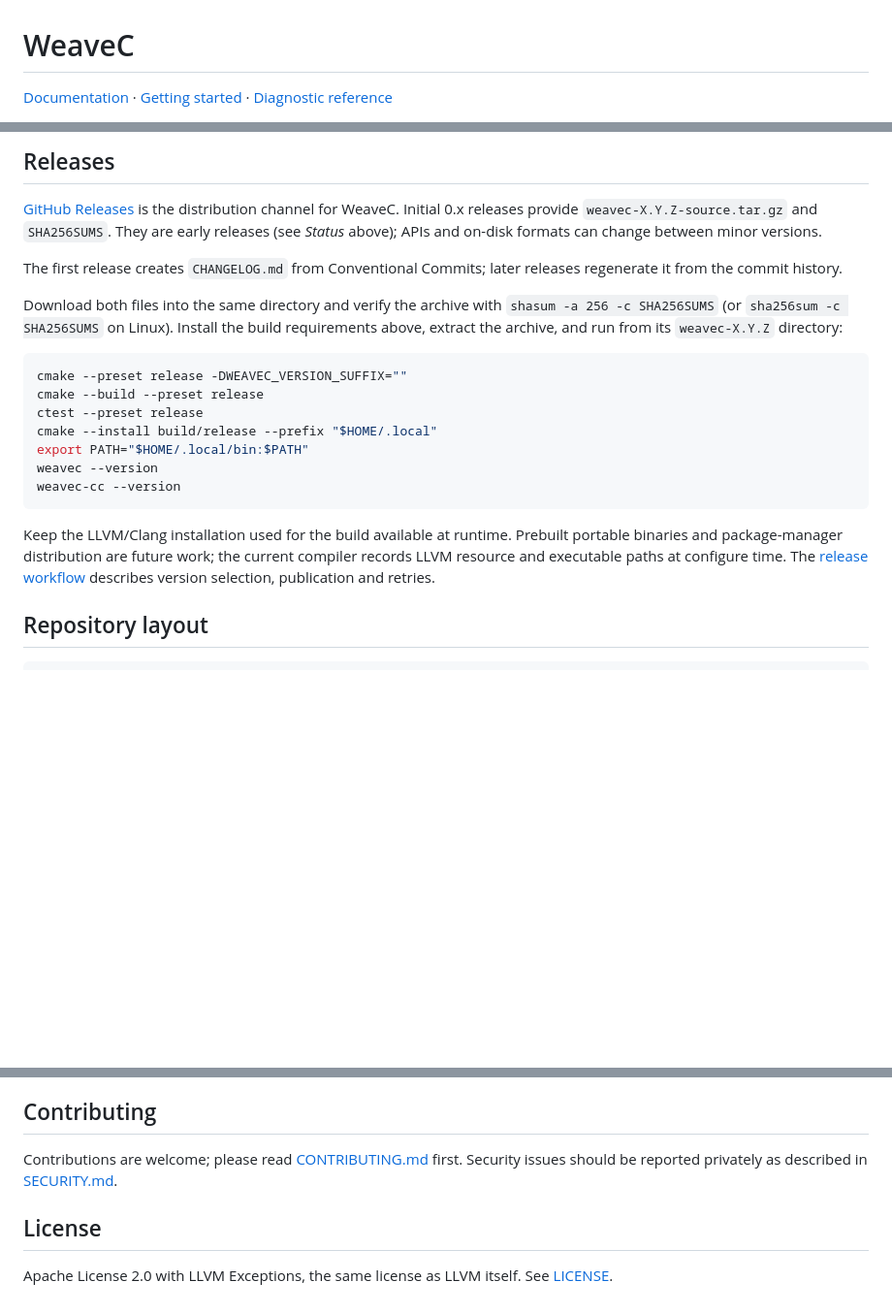
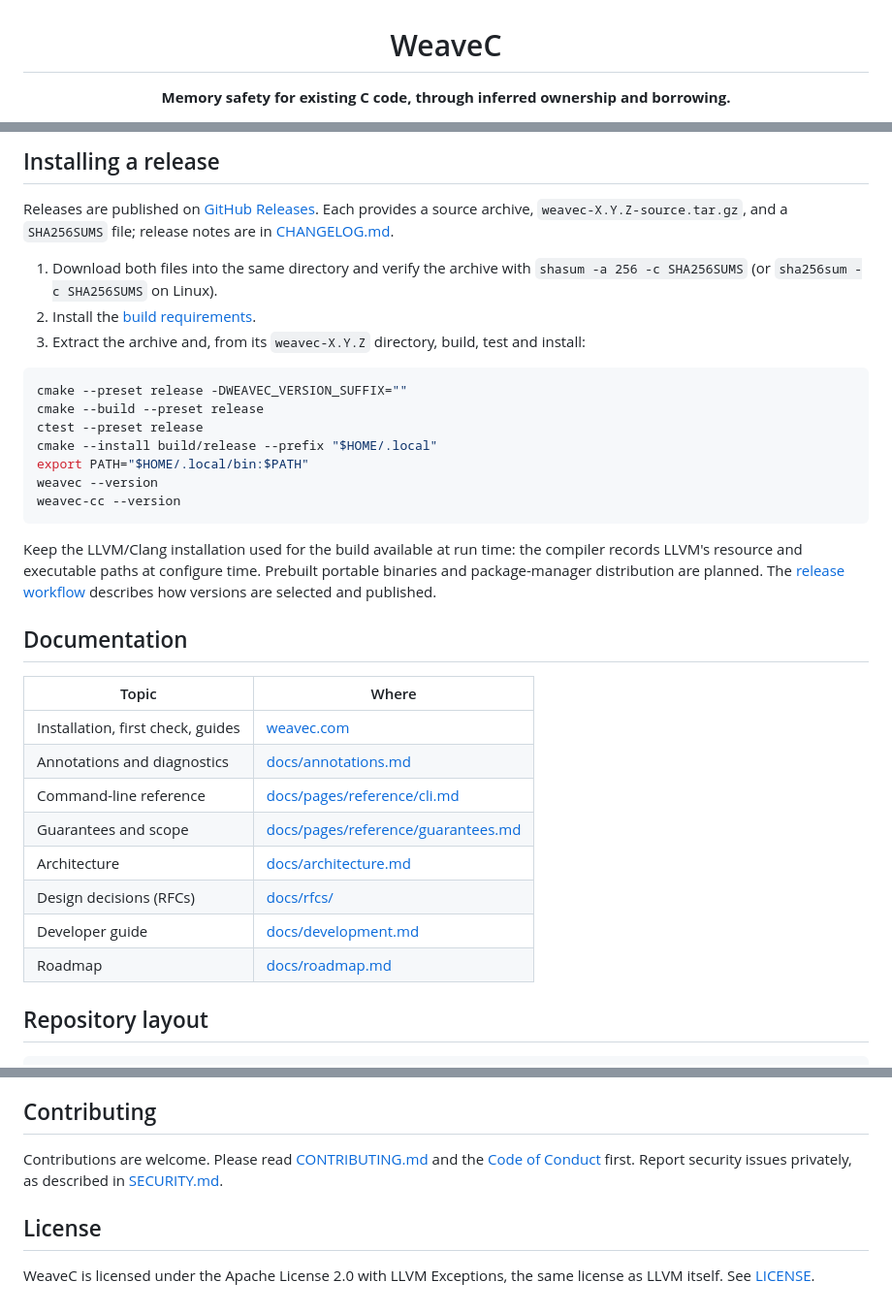
Before and after one commit to weavefoundry/weavec, a Markdown page: README.md, 3 parts joined by grey strips. Shown at 97% size. Rendered like a GitHub page; blank space fills up the shorter version.

Commit message:
docs: polish the README (#42)

````diff
--- a/README.md
+++ b/README.md
@@ -1,5 +3,5 @@
 # WeaveC
 
-[Documentation](https://weavec.com) · [Getting started](https://weavec.com/getting-started/installation/) · [Diagnostic reference](https://weavec.com/reference/diagnostics/)
+**Memory safety for existing C code, through inferred ownership and borrowing.**
 
 [![CI](https://github.com/weavefoundry/weavec/actions/workflows/ci.yml/badge.svg)](https://github.com/weavefoundry/weavec/actions/workflows/ci.yml)
@@ -184,18 +269,11 @@ Other presets: `dev-asan`, `dev-tidy`, `release`, `relwithdebinfo`. The full lis
 
-## Releases
+## Installing a release
 
-[GitHub Releases](https://github.com/weavefoundry/weavec/releases) is the
-distribution channel for WeaveC. Initial 0.x releases provide
-`weavec-X.Y.Z-source.tar.gz` and `SHA256SUMS`. They are early releases (see
-*Status* above); APIs and on-disk formats can change between minor versions.
+Releases are published on [GitHub Releases](https://github.com/weavefoundry/weavec/releases). Each provides a source archive, `weavec-X.Y.Z-source.tar.gz`, and a `SHA256SUMS` file; release notes are in [CHANGELOG.md](CHANGELOG.md).
 
-The first release creates `CHANGELOG.md` from Conventional Commits; later
-releases regenerate it from the commit history.
-
-Download both files into the same directory and verify the archive with
-`shasum -a 256 -c SHA256SUMS` (or `sha256sum -c SHA256SUMS` on Linux).
-Install the build requirements above, extract the archive, and run from its
-`weavec-X.Y.Z` directory:
+1. Download both files into the same directory and verify the archive with `shasum -a 256 -c SHA256SUMS` (or `sha256sum -c SHA256SUMS` on Linux).
+2. Install the [build requirements](#building).
+3. Extract the archive and, from its `weavec-X.Y.Z` directory, build, test and install:
 
 ```sh
 cmake --preset release -DWEAVEC_VERSION_SUFFIX=""
@@ -207,11 +285,20 @@ weavec --version
 weavec-cc --version
 ```
 
-Keep the LLVM/Clang installation used for the build available at runtime.
-Prebuilt portable binaries and package-manager distribution are future work;
-the current compiler records LLVM resource and executable paths at configure
-time. The [release workflow](docs/development.md#releasing) describes version
-selection, publication and retries.
+Keep the LLVM/Clang installation used for the build available at run time: the compiler records LLVM's resource and executable paths at configure time. Prebuilt portable binaries and package-manager distribution are planned. The [release workflow](docs/development.md#releasing) describes how versions are selected and published.
+
+## Documentation
+
+| Topic | Where |
+| --- | --- |
+| Installation, first check, guides | [weavec.com](https://weavec.com) |
+| Annotations and diagnostics | [docs/annotations.md](docs/annotations.md) |
+| Command-line reference | [docs/pages/reference/cli.md](docs/pages/reference/cli.md) |
+| Guarantees and scope | [docs/pages/reference/guarantees.md](docs/pages/reference/guarantees.md) |
+| Architecture | [docs/architecture.md](docs/architecture.md) |
+| Design decisions (RFCs) | [docs/rfcs/](docs/rfcs/) |
+| Developer guide | [docs/development.md](docs/development.md) |
+| Roadmap | [docs/roadmap.md](docs/roadmap.md) |
 
 ## Repository layout
 
@@ -240,8 +327,8 @@ The layering rule is strict: `Core` must not include anything from `clang/` or `
 
 ## Contributing
 
-Contributions are welcome; please read [CONTRIBUTING.md](CONTRIBUTING.md) first. Security issues should be reported privately as described in [SECURITY.md](SECURITY.md).
+Contributions are welcome. Please read [CONTRIBUTING.md](CONTRIBUTING.md) and the [Code of Conduct](CODE_OF_CONDUCT.md) first. Report security issues privately, as described in [SECURITY.md](SECURITY.md).
 
 ## License
 
-Apache License 2.0 with LLVM Exceptions, the same license as LLVM itself. See [LICENSE](LICENSE).
+WeaveC is licensed under the Apache License 2.0 with LLVM Exceptions, the same license as LLVM itself. See [LICENSE](LICENSE).
````
Also changed, not shown: other parts of README.md (+128 -43 lines).
